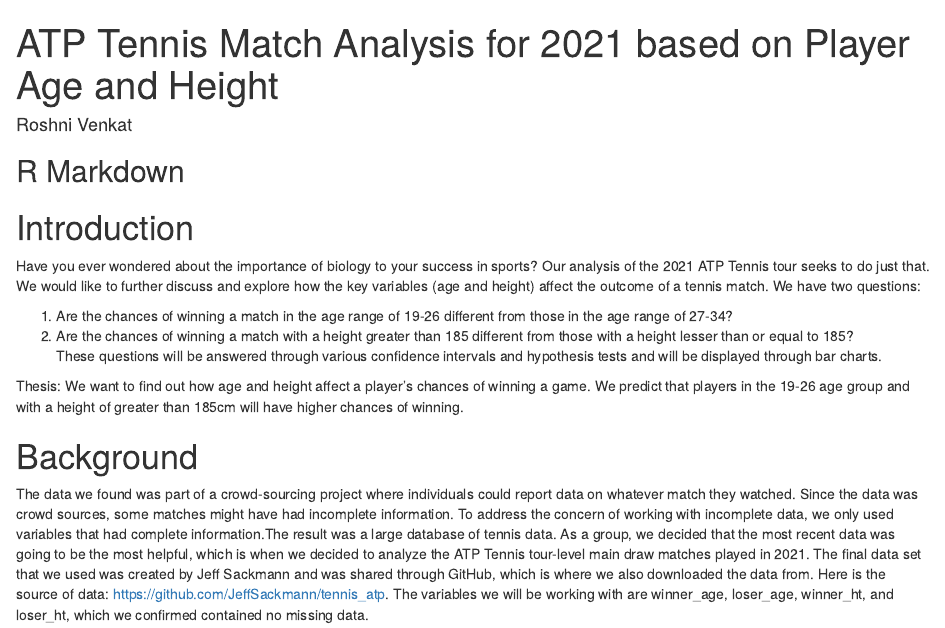
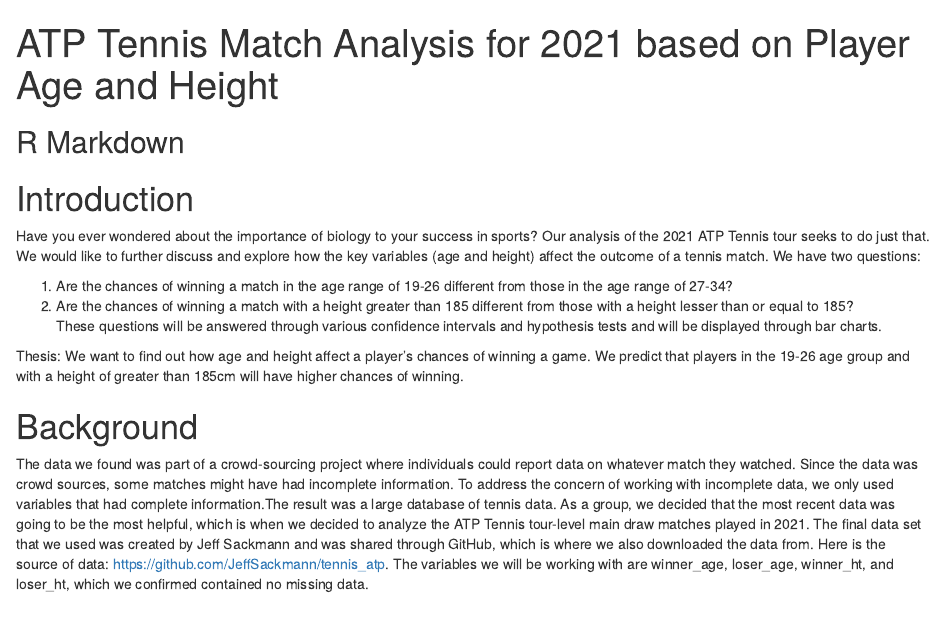
Before and after one commit to roshniven/2021-ATP-Tennis-Analysis, an R Markdown document (atp_project.rmd): the page in a window 1100 px wide, from its top. Rendered offline with R 4.5, knitr and Pandoc, with nearby package versions; some code elsewhere in the file could not run offline.

Commit message:
Update atp_project.rmd

````diff
--- a/final_project.rmd
+++ b/atp_project.rmd
@@ -11,7 +11,6 @@ library(broman)
 source("../scripts/viridis-1.R")
 source("../scripts/ggprob.R")
 ```
-#### Roshni Venkat
 ## R Markdown
 
 # Introduction
````
